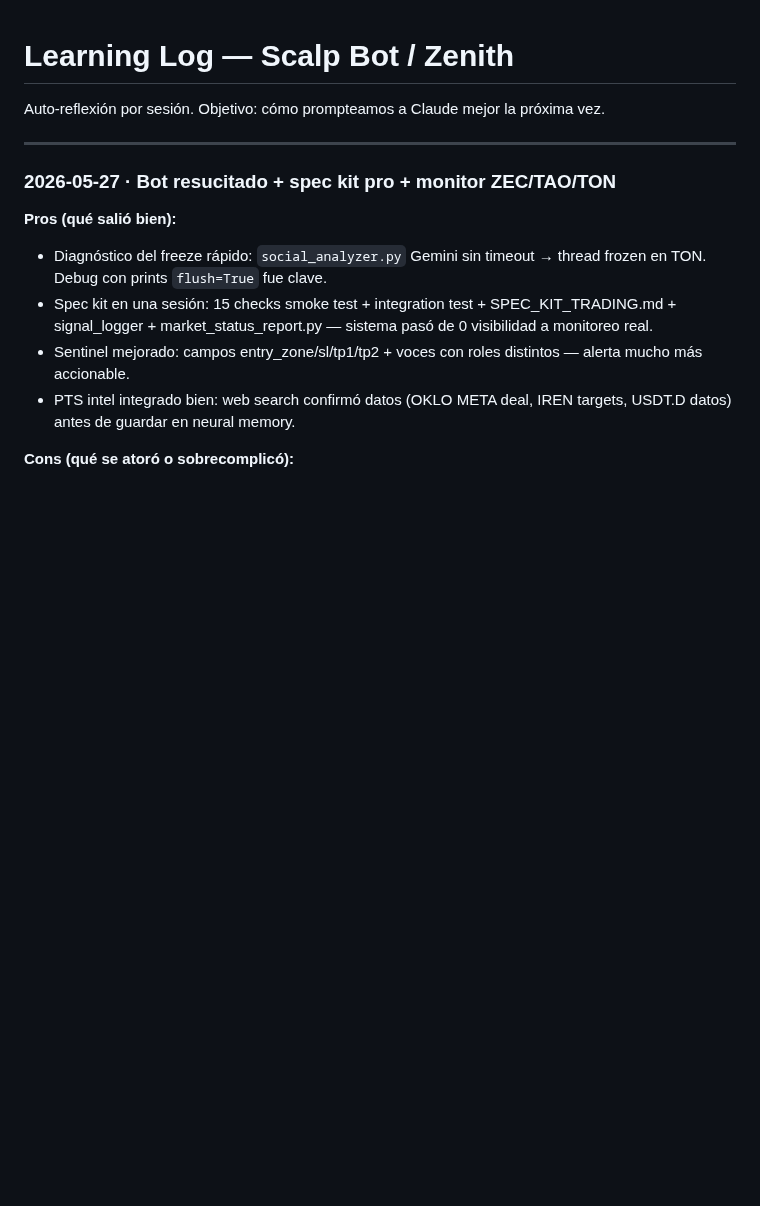
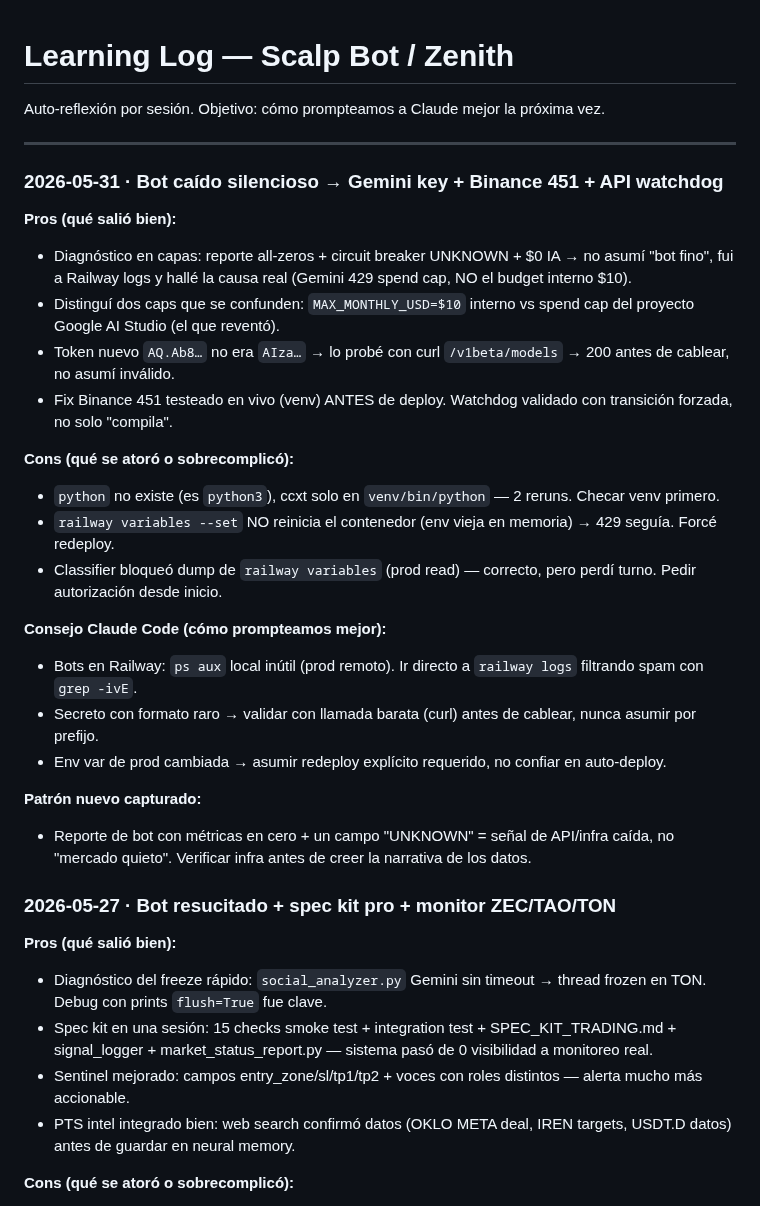
Before and after one commit to fercreek/vigil, a Markdown page: _LEARNING_LOG.md, the part around the change. Rendered like a GitHub page; blank space fills up the shorter version.

Commit message:
chore: _NEXT + _LEARNING_LOG sesión 2026-05-31 (Gemini key + 451 fix + watchdog)

```diff
--- a/_LEARNING_LOG.md
+++ b/_LEARNING_LOG.md
@@ -3,6 +3,27 @@
 Auto-reflexión por sesión. Objetivo: cómo prompteamos a Claude mejor la próxima vez.
 
 ---
+
+### 2026-05-31 · Bot caído silencioso → Gemini key + Binance 451 + API watchdog
+
+**Pros (qué salió bien):**
+- Diagnóstico en capas: reporte all-zeros + circuit breaker UNKNOWN + $0 IA → no asumí "bot fino", fui a Railway logs y hallé la causa real (Gemini 429 spend cap, NO el budget interno $10).
+- Distinguí dos caps que se confunden: `MAX_MONTHLY_USD=$10` interno vs spend cap del proyecto Google AI Studio (el que reventó).
+- Token nuevo `AQ.Ab8…` no era `AIza…` → lo probé con curl `/v1beta/models` → 200 antes de cablear, no asumí inválido.
+- Fix Binance 451 testeado en vivo (venv) ANTES de deploy. Watchdog validado con transición forzada, no solo "compila".
+
+**Cons (qué se atoró o sobrecomplicó):**
+- `python` no existe (es `python3`), ccxt solo en `venv/bin/python` — 2 reruns. Checar venv primero.
+- `railway variables --set` NO reinicia el contenedor (env vieja en memoria) → 429 seguía. Forcé redeploy.
+- Classifier bloqueó dump de `railway variables` (prod read) — correcto, pero perdí turno. Pedir autorización desde inicio.
+
+**Consejo Claude Code (cómo prompteamos mejor):**
+- Bots en Railway: `ps aux` local inútil (prod remoto). Ir directo a `railway logs` filtrando spam con `grep -ivE`.
+- Secreto con formato raro → validar con llamada barata (curl) antes de cablear, nunca asumir por prefijo.
+- Env var de prod cambiada → asumir redeploy explícito requerido, no confiar en auto-deploy.
+
+**Patrón nuevo capturado:**
+- Reporte de bot con métricas en cero + un campo "UNKNOWN" = señal de API/infra caída, no "mercado quieto". Verificar infra antes de creer la narrativa de los datos.
 
 ### 2026-05-27 · Bot resucitado + spec kit pro + monitor ZEC/TAO/TON
 
```
Also changed, not shown: _NEXT.md (+10 -2 lines).
